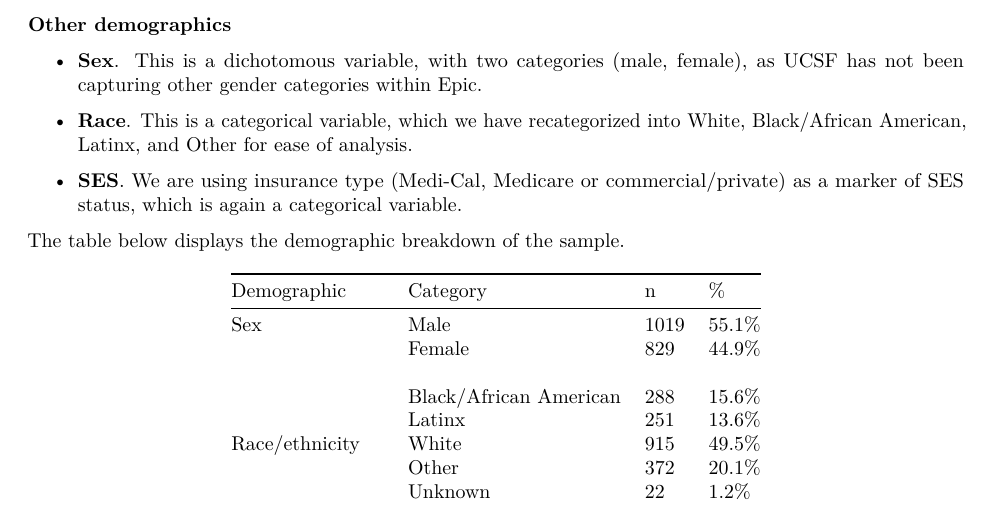
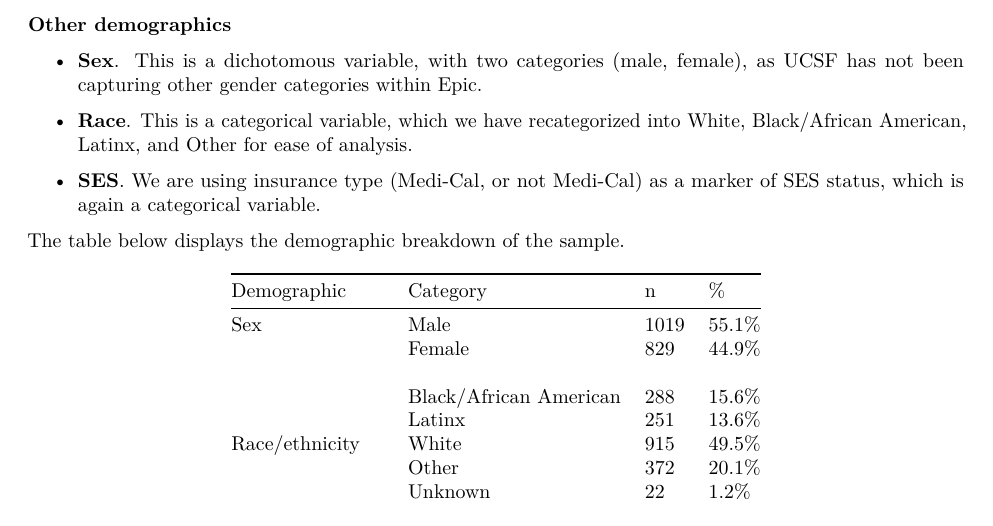
Before and after one commit to sfacente/stephandshelley, an R Markdown document (252E_FinalProject_Part3.Rmd): part of page 7 of 17, cut so that both start at the same text. Rendered offline with R 4.5, knitr and Pandoc, then LaTeX, with nearby package versions.

Commit message:
Update 252E_FinalProject_Part3.Rmd

```diff
--- a/252E_FinalProject_Part3.Rmd
+++ b/252E_FinalProject_Part3.Rmd
@@ -870,7 +870,7 @@ unkinsp <- unkins/n*100
 
 * \textbf{Race}. This is a categorical variable, which we have recategorized into White, Black/African American, Latinx, and Other for ease of analysis.
 
-* \textbf{SES}. We are using insurance type (Medi-Cal, Medicare or commercial/private) as a marker of SES status, which is again a categorical variable.
+* \textbf{SES}. We are using insurance type (Medi-Cal, or not Medi-Cal) as a marker of SES status, which is again a categorical variable.
 
 The table below displays the demographic breakdown of the sample.
 
```
